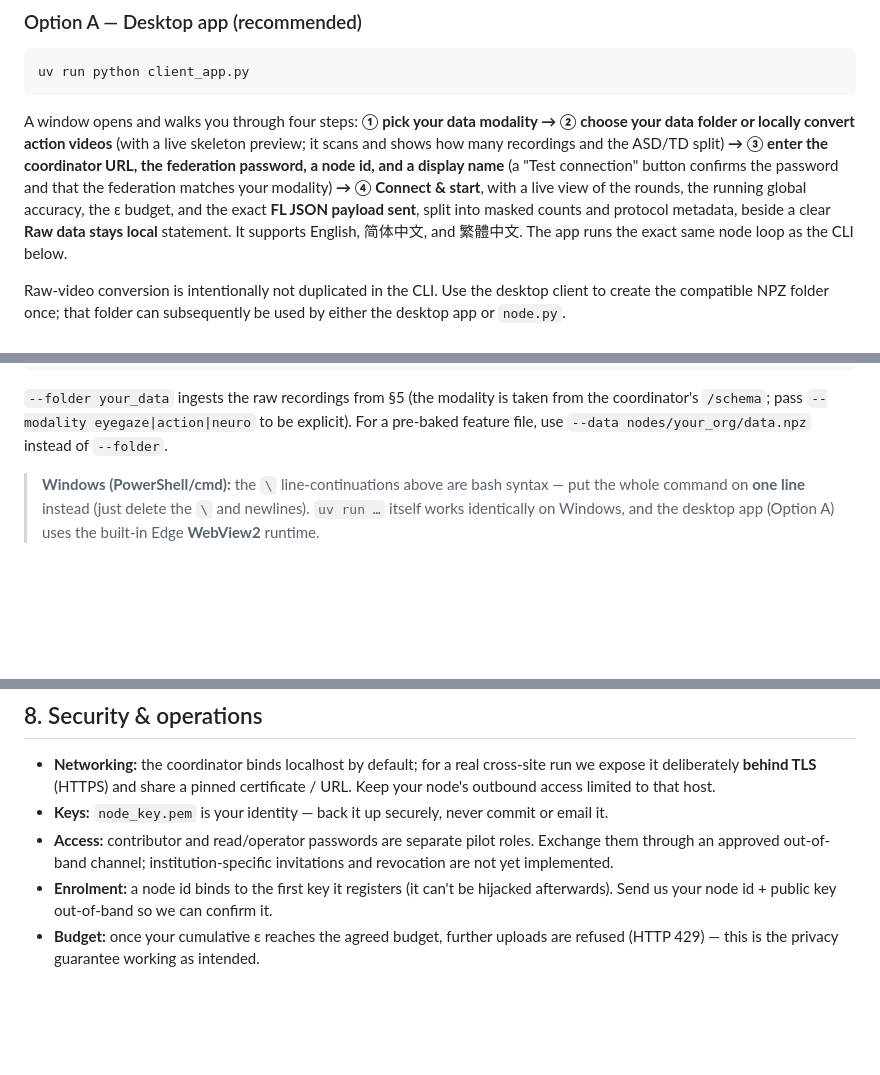
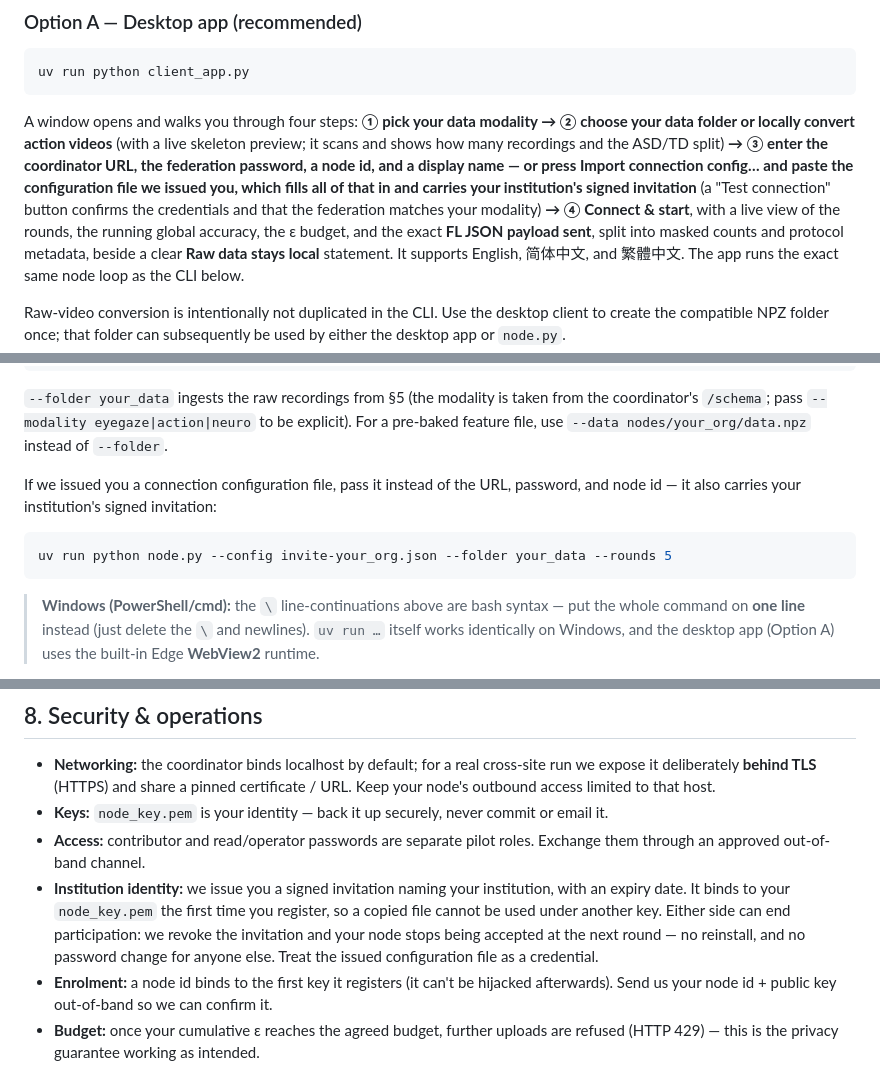
Before and after one commit to HKUST-FintechLab/GBA-DF-data-share, a Markdown page: PARTNER_GUIDE.md, 3 parts joined by grey strips. Rendered like a GitHub page; blank space fills up the shorter version.

````diff
--- a/PARTNER_GUIDE.md
+++ b/PARTNER_GUIDE.md
@@ -132,9 +132,10 @@ uv run python client_app.py
 A window opens and walks you through four steps: **① pick your data modality → ② choose your data
 folder or locally convert action videos** (with a live skeleton preview; it scans and shows how many
 recordings and the ASD/TD split) **→
-③ enter the coordinator URL, the federation password, a node id, and a display name** (a "Test
-connection" button confirms the password and that the federation matches your modality) **→ ④ Connect &
-start**, with a live view of the rounds, the running
+③ enter the coordinator URL, the federation password, a node id, and a display name — or press
+**Import connection config…** and paste the configuration file we issued you, which fills all of that
+in and carries your institution's signed invitation** (a "Test connection" button confirms the
+credentials and that the federation matches your modality) **→ ④ Connect & start**, with a live view of the rounds, the running
 global accuracy, the ε budget, and the exact **FL JSON payload sent**, split into masked counts and
 protocol metadata, beside a clear **Raw data stays local** statement. It supports English, 简体中文,
 and 繁體中文. The app runs the exact same node loop as the CLI below.
@@ -157,6 +158,13 @@ uv run python node.py \
 `--folder your_data` ingests the raw recordings from §5 (the modality is taken from the coordinator's
 `/schema`; pass `--modality eyegaze|action|neuro` to be explicit). For a pre-baked feature file, use
 `--data nodes/your_org/data.npz` instead of `--folder`.
+
+If we issued you a connection configuration file, pass it instead of the URL, password, and node id —
+it also carries your institution's signed invitation:
+
+```bash
+uv run python node.py --config invite-your_org.json --folder your_data --rounds 5
+```
 
 > **Windows (PowerShell/cmd):** the `\` line-continuations above are bash syntax — put the whole
 > command on **one line** instead (just delete the `\` and newlines). `uv run …` itself works
@@ -223,8 +231,12 @@ you are screening are themselves sensitive.
   access limited to that host.
 - **Keys:** `node_key.pem` is your identity — back it up securely, never commit or email it.
 - **Access:** contributor and read/operator passwords are separate pilot roles. Exchange them through
-  an approved out-of-band channel; institution-specific invitations and revocation are not yet
-  implemented.
+  an approved out-of-band channel.
+- **Institution identity:** we issue you a signed invitation naming your institution, with an expiry
+  date. It binds to your `node_key.pem` the first time you register, so a copied file cannot be used
+  under another key. Either side can end participation: we revoke the invitation and your node stops
+  being accepted at the next round — no reinstall, and no password change for anyone else. Treat the
+  issued configuration file as a credential.
 - **Enrolment:** a node id binds to the first key it registers (it can't be hijacked afterwards). Send
   us your node id + public key out-of-band so we can confirm it.
 - **Budget:** once your cumulative ε reaches the agreed budget, further uploads are refused (HTTP 429)
````
Also changed, not shown: other parts of PARTNER_GUIDE.md (+2 -0 lines), AGENTS.md (+11 -3 lines), README.md (+51 -6 lines).
